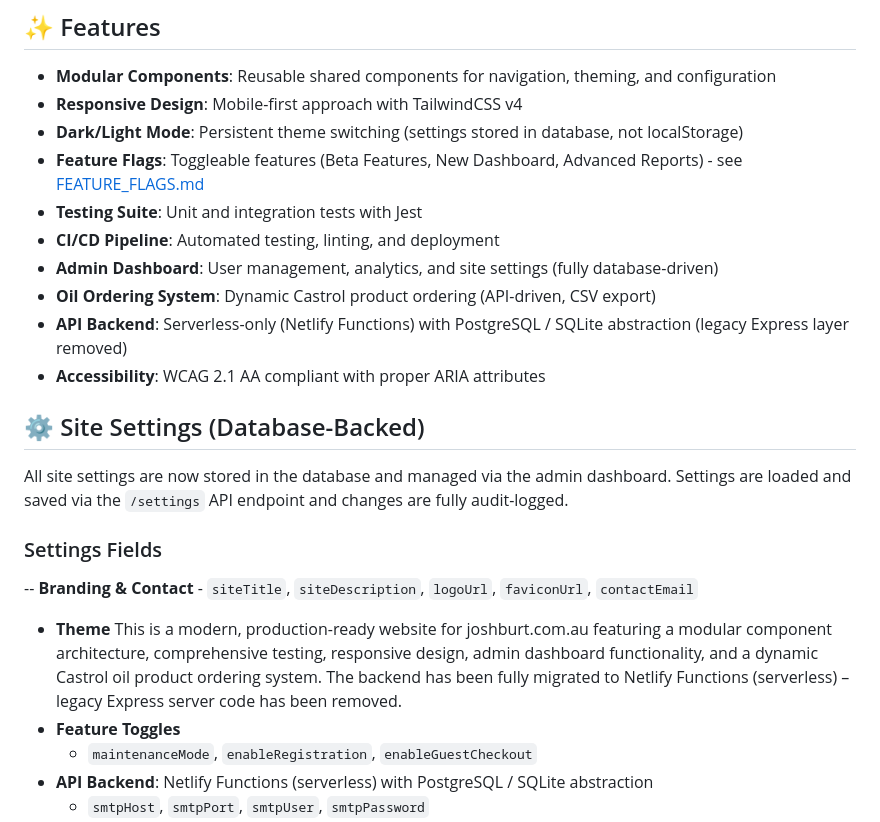
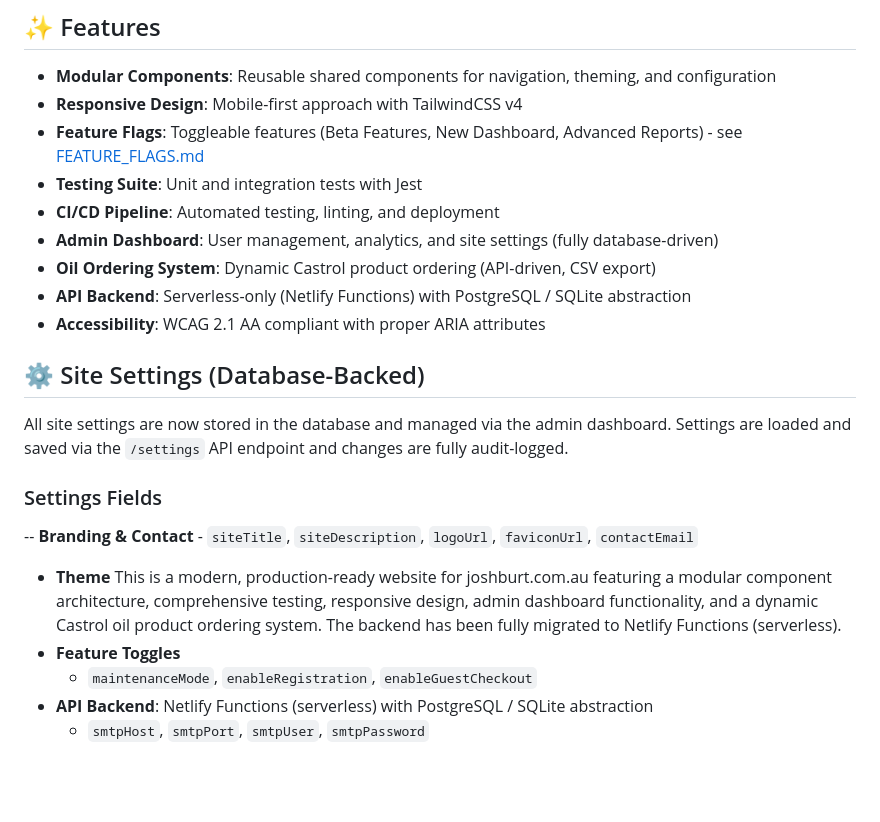
Before and after one commit to SmokeHound/joshburt.com.au, a Markdown page: README.md, the part around the change. GitHub-like rendering; blank space fills up the shorter version.

```diff
--- a/README.md
+++ b/README.md
@@ -13,13 +13,12 @@ This is a modern, production-ready website for joshburt.com.au featuring a modul
 ## ✨ Features
 - **Modular Components**: Reusable shared components for navigation, theming, and configuration
 - **Responsive Design**: Mobile-first approach with TailwindCSS v4
-- **Dark/Light Mode**: Persistent theme switching (settings stored in database, not localStorage)
 - **Feature Flags**: Toggleable features (Beta Features, New Dashboard, Advanced Reports) - see [FEATURE_FLAGS.md](FEATURE_FLAGS.md)
 - **Testing Suite**: Unit and integration tests with Jest
 - **CI/CD Pipeline**: Automated testing, linting, and deployment
 - **Admin Dashboard**: User management, analytics, and site settings (fully database-driven)
 - **Oil Ordering System**: Dynamic Castrol product ordering (API-driven, CSV export)
-- **API Backend**: Serverless-only (Netlify Functions) with PostgreSQL / SQLite abstraction (legacy Express layer removed)
+- **API Backend**: Serverless-only (Netlify Functions) with PostgreSQL / SQLite abstraction
 - **Accessibility**: WCAG 2.1 AA compliant with proper ARIA attributes
 
 ## ⚙️ Site Settings (Database-Backed)
@@ -31,7 +30,7 @@ All site settings are now stored in the database and managed via the admin dashb
 -- **Branding & Contact**
 	- `siteTitle`, `siteDescription`, `logoUrl`, `faviconUrl`, `contactEmail`
 - **Theme**
-This is a modern, production-ready website for joshburt.com.au featuring a modular component architecture, comprehensive testing, responsive design, admin dashboard functionality, and a dynamic Castrol oil product ordering system. The backend has been fully migrated to Netlify Functions (serverless) – legacy Express server code has been removed.
+This is a modern, production-ready website for joshburt.com.au featuring a modular component architecture, comprehensive testing, responsive design, admin dashboard functionality, and a dynamic Castrol oil product ordering system. The backend has been fully migrated to Netlify Functions (serverless).
 - **Feature Toggles**
 	- `maintenanceMode`, `enableRegistration`, `enableGuestCheckout`
 - **API Backend**: Netlify Functions (serverless) with PostgreSQL / SQLite abstraction
```
